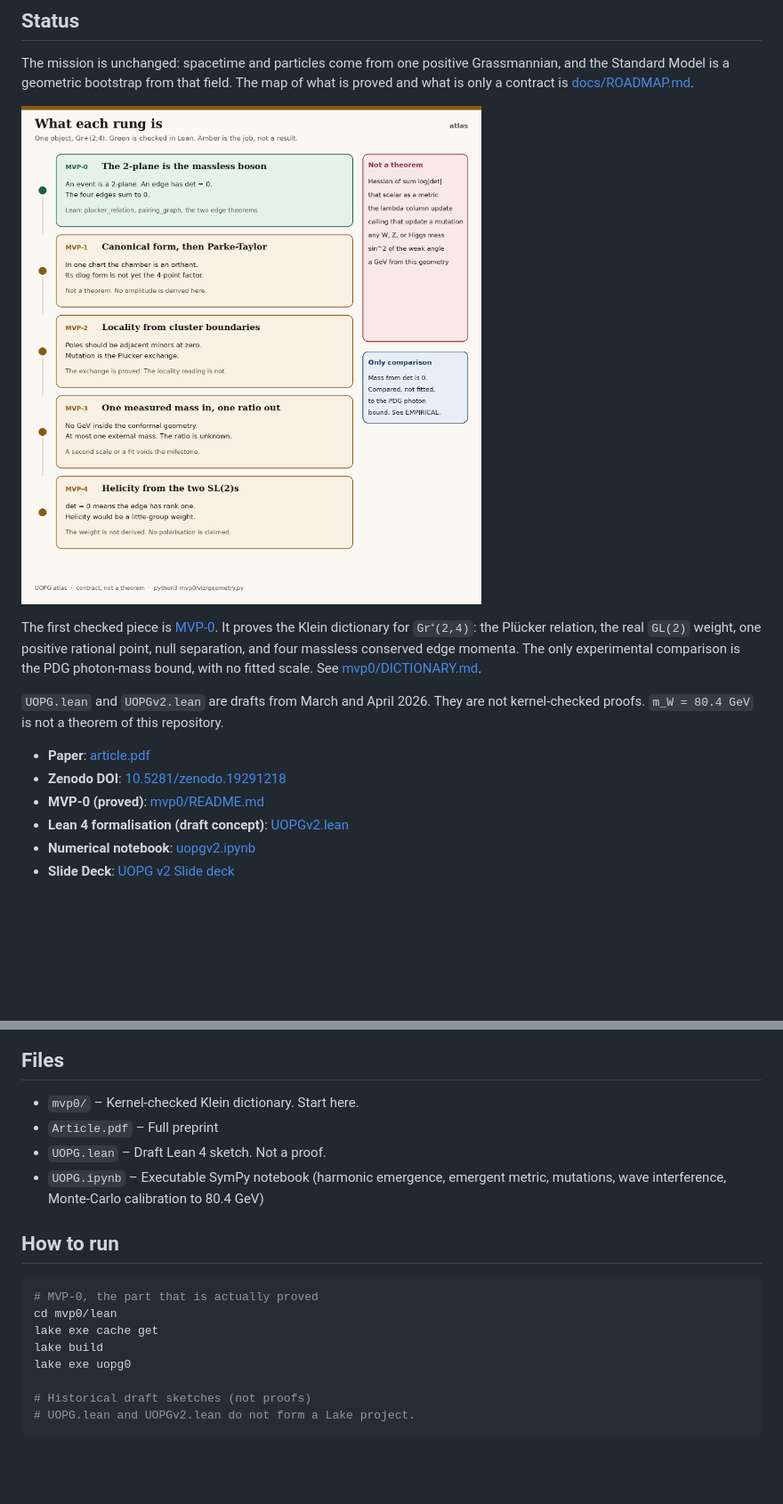
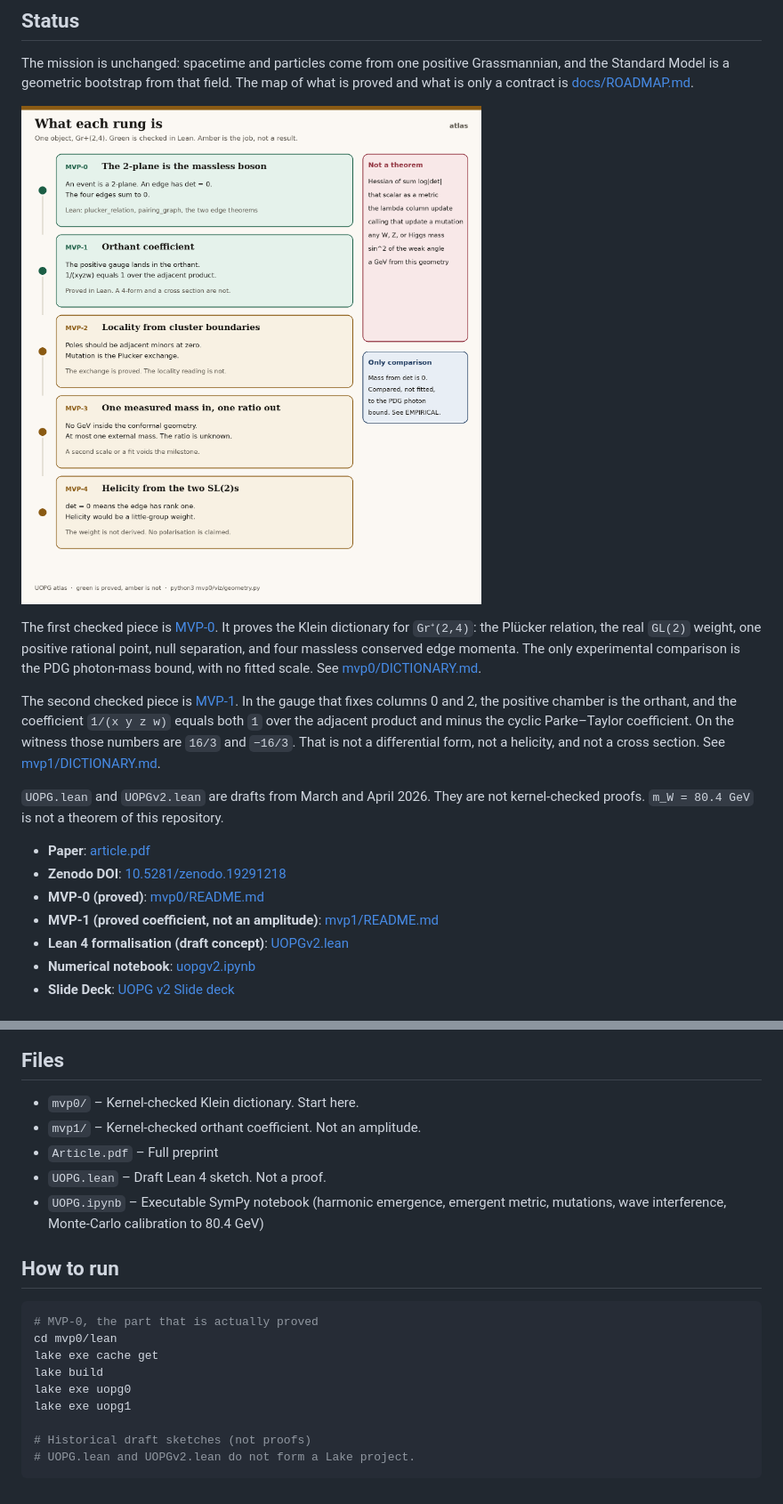
Before and after one commit to savanc/UOPG-Emergent-Spacetime, a Markdown page: README.md, 2 parts joined by grey strips. Shown: that part at 89% size. Rendered like a GitHub page; pictures changed too: docs/figures/mvp-ladder.png; blank space fills up the shorter version.

```diff
--- a/README.md
+++ b/README.md
@@ -13,11 +13,14 @@ The mission is unchanged: spacetime and particles come from one positive Grassma
 
 The first checked piece is [MVP-0](mvp0/README.md). It proves the Klein dictionary for `Gr⁺(2,4)`: the Plücker relation, the real `GL(2)` weight, one positive rational point, null separation, and four massless conserved edge momenta. The only experimental comparison is the PDG photon-mass bound, with no fitted scale. See [mvp0/DICTIONARY.md](mvp0/DICTIONARY.md).
 
+The second checked piece is [MVP-1](mvp1/README.md). In the gauge that fixes columns 0 and 2, the positive chamber is the orthant, and the coefficient `1/(x y z w)` equals both `1` over the adjacent product and minus the cyclic Parke–Taylor coefficient. On the witness those numbers are `16/3` and `−16/3`. That is not a differential form, not a helicity, and not a cross section. See [mvp1/DICTIONARY.md](mvp1/DICTIONARY.md).
+
 `UOPG.lean` and `UOPGv2.lean` are drafts from March and April 2026. They are not kernel-checked proofs. `m_W = 80.4 GeV` is not a theorem of this repository.
 
 - **Paper**: [article.pdf](https://doi.org/10.5281/zenodo.19291218)
 - **Zenodo DOI**: [10.5281/zenodo.19291218](https://doi.org/10.5281/zenodo.19291218)
 - **MVP-0 (proved)**: [mvp0/README.md](mvp0/README.md)
+- **MVP-1 (proved coefficient, not an amplitude)**: [mvp1/README.md](mvp1/README.md)
 - **Lean 4 formalisation (draft concept)**: [UOPGv2.lean](UOPGv2.lean)
 - **Numerical notebook**: [uopgv2.ipynb](uopgv2.ipynb)
 - **Slide Deck**: [UOPG v2 Slide deck](https://github.com/savanc/UOPG-Emergent-Spacetime/blob/main/Unified_Positive_Geometry.pdf)
@@ -27,6 +30,7 @@ We present a geometric model in which the positive Grassmannian Gr+(k,n) serves
 
 ## Files
 - `mvp0/` – Kernel-checked Klein dictionary. Start here.
+- `mvp1/` – Kernel-checked orthant coefficient. Not an amplitude.
 - `Article.pdf` – Full preprint
 - `UOPG.lean` – Draft Lean 4 sketch. Not a proof.
 - `UOPG.ipynb` – Executable SymPy notebook (harmonic emergence, emergent metric, mutations, wave interference, Monte-Carlo calibration to 80.4 GeV)
@@ -38,6 +42,7 @@ cd mvp0/lean
 lake exe cache get
 lake build
 lake exe uopg0
+lake exe uopg1
 
 # Historical draft sketches (not proofs)
 # UOPG.lean and UOPGv2.lean do not form a Lake project.
```
Also changed, not shown: docs/ROADMAP.md (+8 -4 lines), mvp0/DICTIONARY.md (+3 -1 lines), mvp1/DICTIONARY.md (added, +18 -0 lines), mvp1/README.md (added, +46 -0 lines), docs/figures/mvp1-canonical.png, 10 other files.
